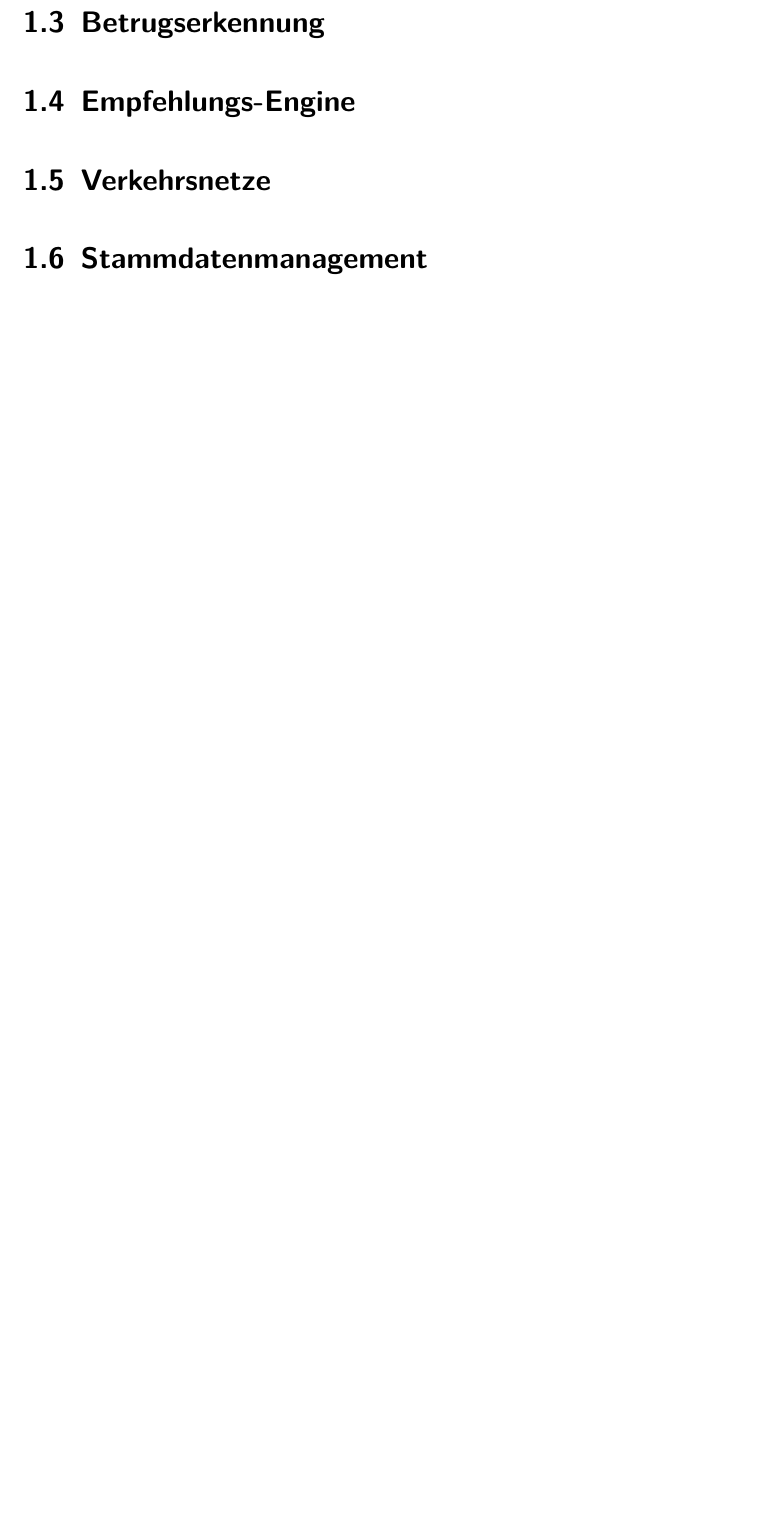
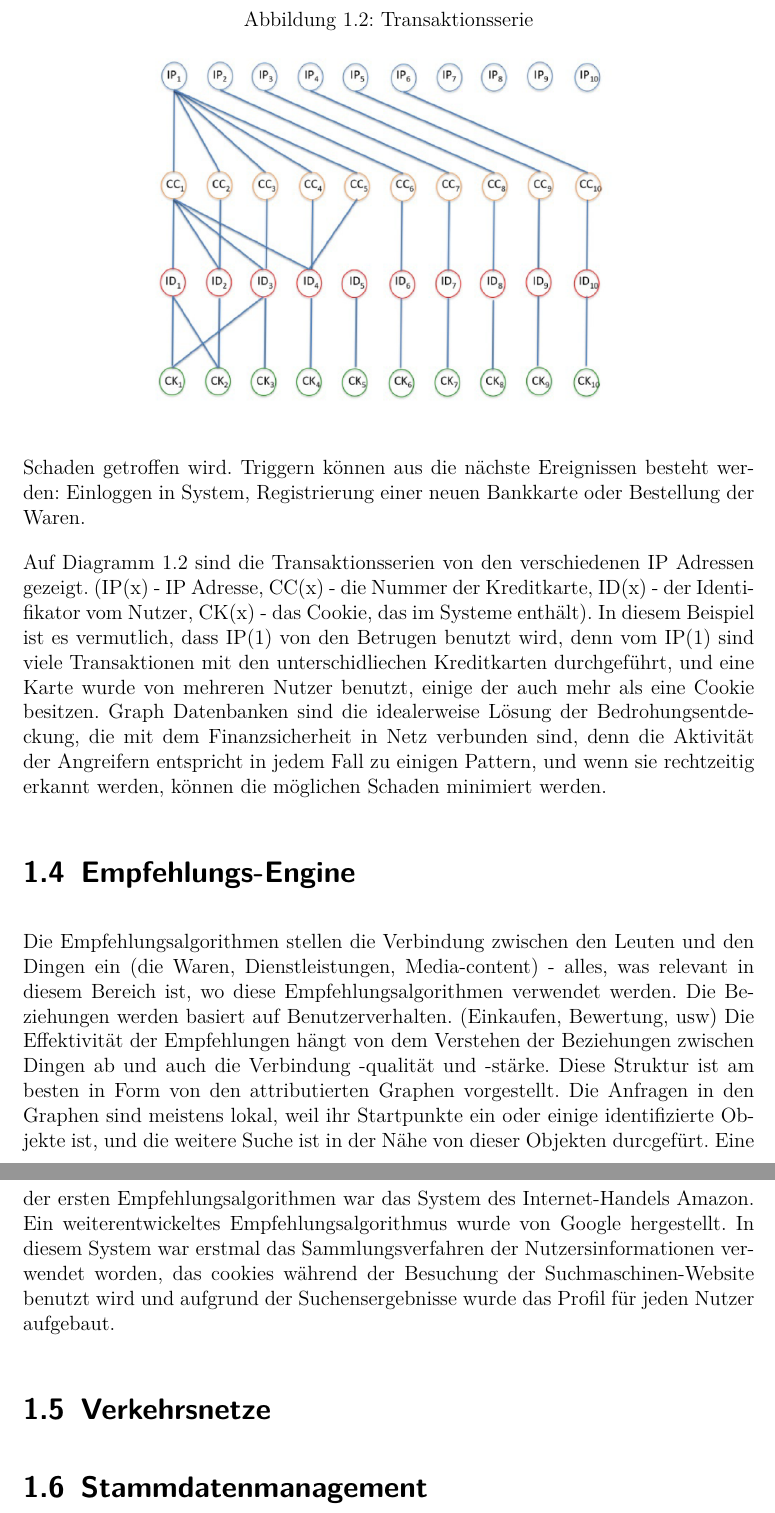
Before and after one commit to Transzendental/graphDB, a LaTeX document (report/document.tex, which reads report/chapter1.tex): part of page 9 of 14 before the commit and two parts of pages 9 and 10 of 15 after it, the two joined at a grey line, cut at the place of the change, the shorter picture padded with empty space. Compiled offline with pdfLaTeX; a LaTeX package or settings file that is missing is left out.

Commit message:
Update chapter1.tex

```diff
--- a/report/chapter1.tex
+++ b/report/chapter1.tex
@@ -18,7 +18,24 @@ Abbildung~\ref{fig:fbCheckin} zeigt beispielhaft wie ein Teil des Sozialen Netze
 \end{itemize}
 Dies ist ausreichend um mittels Verfahren wie Zentralitätsberechnung, Dichte und Cliquenanalyse für den Nutzer relevante Beiträge zu bestimmen \cite{sozialeNetzwerkanalyse}.
 
+
 \section{Betrugserkennung}
+Graph Datenbanken werden in e-commerce benutzt um die Betrug zu vermeiden. In Graph Datenbanken ist es möglich das Suchen der verdächtigen Pattern einzustellen - die entsprechenden Prüfungen, die mit den verschiedenen Triggern verbunden sind. Diese Triggern lassen sich die Probleme identifizieren, bevor als der ernschafte Schaden getroffen wird. Triggern können aus die nächste Ereignissen besteht werden: Einloggen in System, Registrierung einer neuen Bankkarte oder Bestellung der Waren.
+\begin{figure}
+	\caption{Transaktionsserie}
+	\label{fig:Trs}
+	\centering
+	\includegraphics[width=0.7\textwidth]{images/Betrugserkennung.png}
+\end{figure}
+
+Auf Diagramm~\ref{fig:Trs} sind die Transaktionsserien von den verschiedenen IP Adressen gezeigt. (IP(x) - IP Adresse, CC(x) - die Nummer der Kreditkarte, ID(x) - der Identifikator vom Nutzer, CK(x) - das Cookie, das im Systeme enthält). In diesem Beispiel ist es vermutlich, dass IP(1) von den Betrugen benutzt wird, denn vom IP(1) sind viele Transaktionen mit den unterschidliechen Kreditkarten durchgeführt, und eine Karte wurde von mehreren Nutzer benutzt, einige der auch mehr als eine Cookie besitzen.
+Graph Datenbanken sind die idealerweise Lösung der Bedrohungsentdeckung, die mit dem Finanzsicherheit in Netz verbunden sind, denn die Aktivität der Angreifern entspricht in jedem Fall zu einigen Pattern, und wenn sie rechtzeitig erkannt werden, können die möglichen Schaden minimiert werden.
+
 \section{Empfehlungs-Engine}
+Die Empfehlungsalgorithmen stellen die Verbindung zwischen den Leuten und den Dingen ein (die Waren, Dienstleistungen, Media-content) - alles, was relevant in diesem Bereich ist, wo diese Empfehlungsalgorithmen verwendet werden. Die Beziehungen werden basiert auf Benutzerverhalten. (Einkaufen, Bewertung, usw)
+Die Effektivität der Empfehlungen hängt von dem Verstehen der Beziehungen zwischen Dingen ab und auch die Verbindung -qualität und -stärke. Diese Struktur ist am besten in Form von den attributierten Graphen vorgestellt. Die Anfragen in den Graphen sind meistens lokal, weil ihr Startpunkte ein oder einige identifizierte Objekte ist, und die weitere Suche ist in der Nähe von dieser Objekten durcgefürt.
+Eine der ersten Empfehlungsalgorithmen war das System des Internet-Handels Amazon. Ein weiterentwickeltes Empfehlungsalgorithmus wurde von Google hergestellt. In diesem System war erstmal das Sammlungsverfahren der Nutzersinformationen verwendet worden, das cookies während der Besuchung der Suchmaschinen-Website benutzt wird und aufgrund der Suchensergebnisse wurde das Profil für jeden Nutzer aufgebaut.
+
 \section{Verkehrsnetze}
 \section{Stammdatenmanagement}
+Stammdaten heißen die Daten, die kritisch wichtig für die Geschäftstransaktionen. Die Basisdaten enthält die Daten über die Benutzer, Einkäuferen, Produkten, Lieferanten, Abteilungen, Webseiten, usw. In den größen Organisationen sind solche Daten stark verteilt und heterogen nach den Formaten, Qualität und Zugangsmitteln. Das Stammdatenmanagement enthält die Identifizierung, Löschung, Speicherung und entsprechend Datenverwaltung. Das Stammdatenmanagement soll an der Veränderung der Oraganisationsstruktur, Verschmelzung von den Organisationen, Änderung der Geschäftsregeln usw. angepasst werden. Graph Datenbanken werden gut für die Modelirung, Speicherung, und Anfragen zu den Basismetadaten und Stammdatenmodellen gepasst werden.
```
